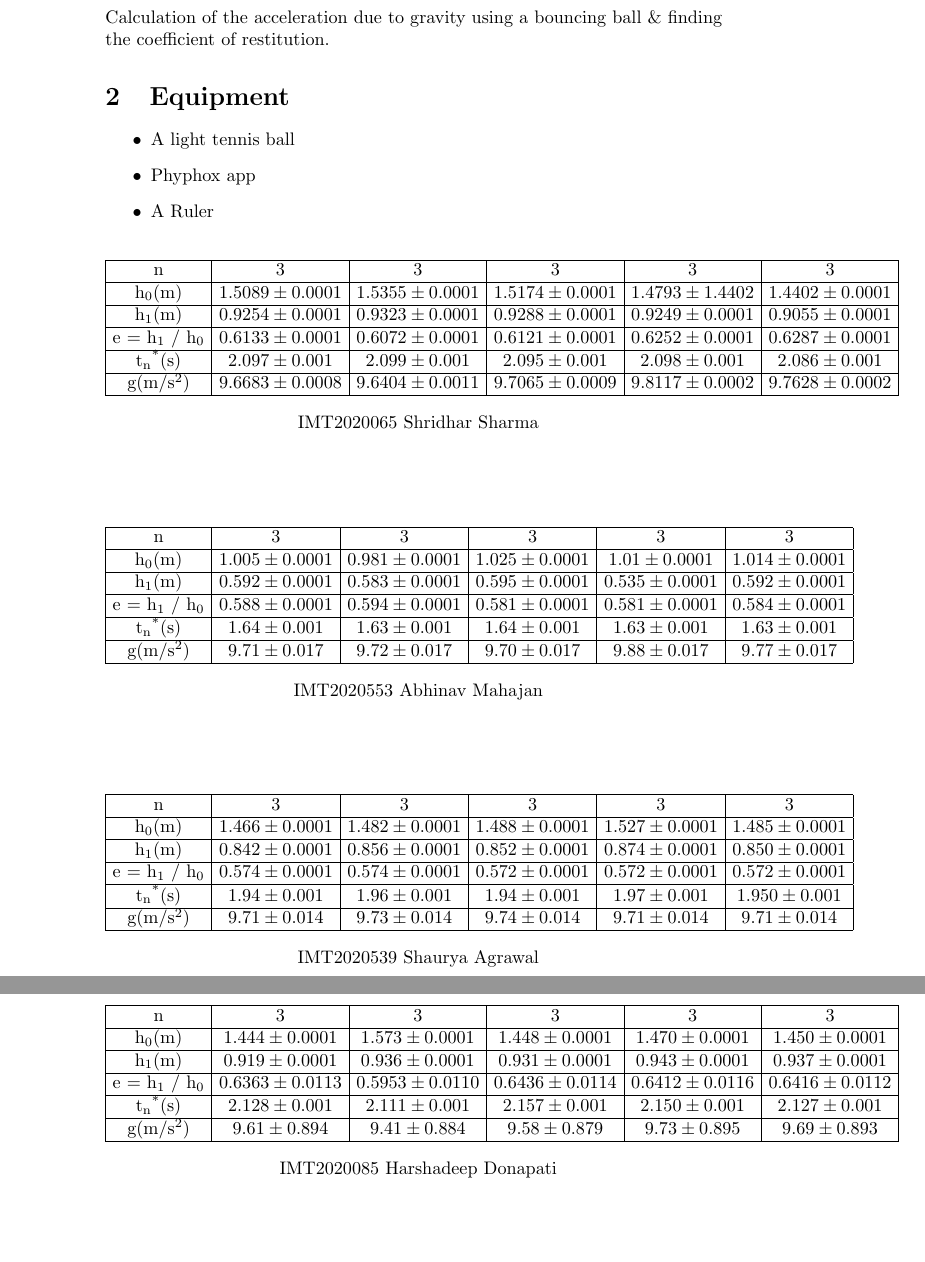
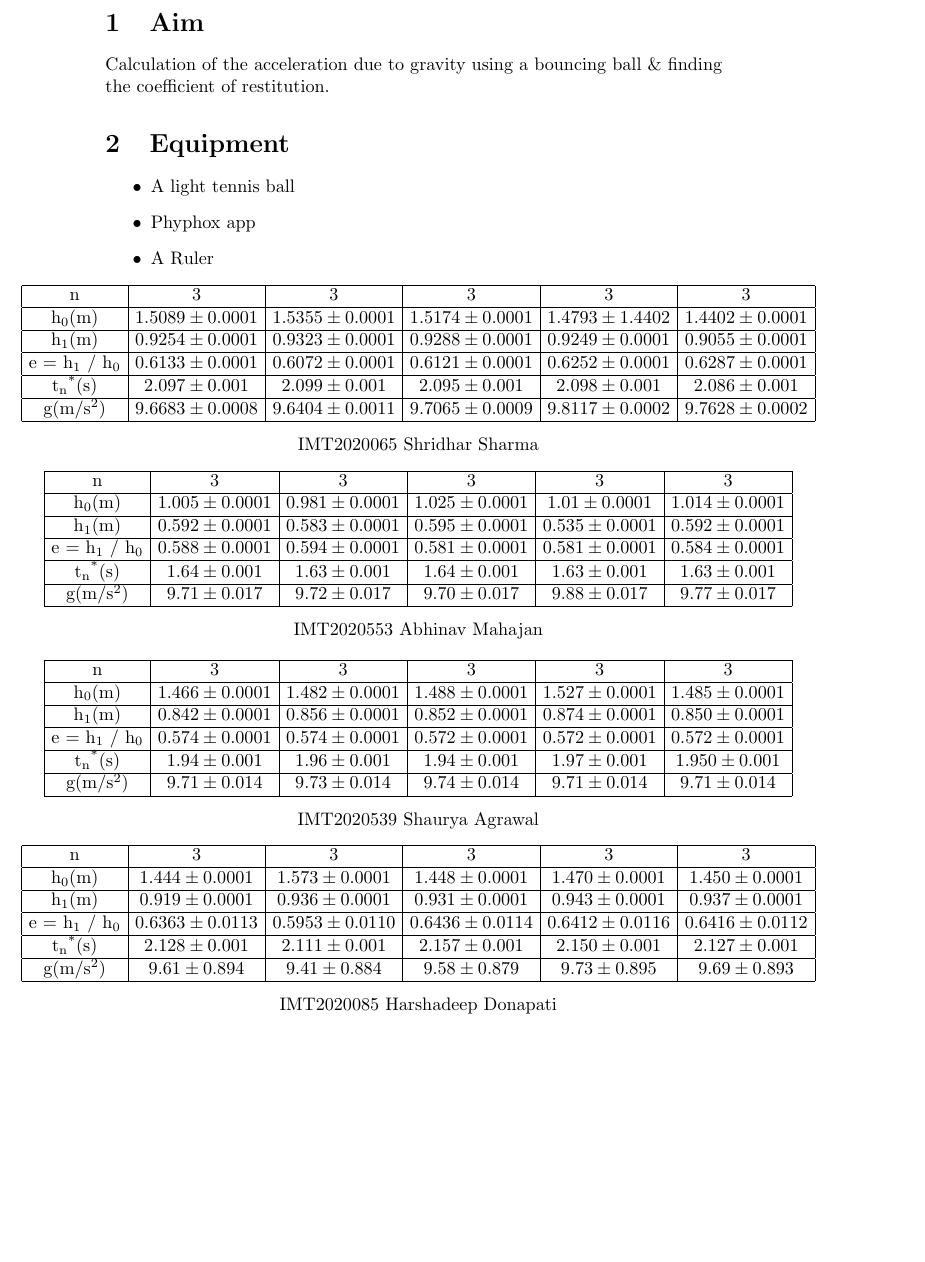
Before and after one commit to harsha-deep/Physics-1, a LaTeX document (Expt1/main.tex): two parts of pages 2 and 3 of 3 before the commit and part of page 2 of 3 after it, the two joined at a grey line, cut at the place of the change, the shorter picture padded with empty space. Compiled offline with pdfLaTeX.

Commit message:
Centered Tables

```diff
--- a/Expt1/main.tex
+++ b/Expt1/main.tex
@@ -46,7 +46,7 @@ bouncing ball \& finding the coefficient of restitution.
 \end{itemize}
 
 % 1
-\begin{center}
+\noindent\makebox[\textwidth]{
 \begin{tabular}{|c|c|c|c|c|c| }
 \hline
 n & 3 & 3 & 3 & 3 & 3 \\ \hline
@@ -56,14 +56,14 @@ n & 3 & 3 & 3 & 3 & 3 \\ \hline
  t\textsubscript{n}\textsuperscript{*}(s) & $ 2.097 \pm 0.001 $ & $ 2.099 \pm 0.001 $ & $ 2.095 \pm 0.001 $ & $ 2.098 \pm 0.001 $ & $ 2.086 \pm 0.001 $ \\ \hline
  g(m/s\textsuperscript{2}) & $ 9.6683 \pm 0.0008 $ & $ 9.6404 \pm 0.0011 $ & $ 9.7065 \pm 0.0009 $ & $ 9.8117 \pm 0.0002 $ & $ 9.7628 \pm 0.0002 $  \\ \hline
 \end{tabular}
-\end{center}
+}
 \begin{center}
     IMT2020065 Shridhar Sharma
 \end{center}
 \vfill
 
 % 2
-\begin{center}
+\noindent\makebox[\textwidth]{
 \begin{tabular}{|c|c|c|c|c|c| }
 \hline
 n & 3 & 3 & 3 & 3 & 3 \\ \hline
@@ -73,14 +73,14 @@ n & 3 & 3 & 3 & 3 & 3 \\ \hline
  t\textsubscript{n}\textsuperscript{*}(s) & $1.64 \pm 0.001$ & $1.63 \pm 0.001$ & $1.64 \pm 0.001$ & $1.63 \pm 0.001$ & $1.63 \pm 0.001$ \\ \hline
  g(m/s\textsuperscript{2}) & $9.71 \pm 0.017$ & $9.72 \pm 0.017$ & $9.70 \pm 0.017$ & $9.88 \pm 0.017$ & $9.77 \pm 0.017$  \\ \hline
 \end{tabular}
-\end{center}
+}
 \begin{center}
     IMT2020553 Abhinav Mahajan
 \end{center}
 \vfill
 
 % 3
-\begin{center}
+\noindent\makebox[\textwidth]{
 \begin{tabular}{|c|c|c|c|c|c| }
 \hline
 n & 3 & 3 & 3 & 3 & 3 \\ \hline
@@ -90,13 +90,13 @@ n & 3 & 3 & 3 & 3 & 3 \\ \hline
  t\textsubscript{n}\textsuperscript{*}(s) & $1.94 \pm 0.001$ & $1.96 \pm 0.001$ & $1.94 \pm 0.001$ & $1.97 \pm 0.001$ & $1.950 \pm 0.001$ \\ \hline
  g(m/s\textsuperscript{2}) & $9.71 \pm 0.014$ & $9.73 \pm 0.014$ & $9.74 \pm 0.014$ & $9.71 \pm 0.014$ & $9.71 \pm 0.014$  \\ \hline
 \end{tabular}
-\end{center}
+}
 \begin{center}
     IMT2020539 Shaurya Agrawal
 \end{center}
 
 % 4
-\begin{center}
+\noindent\makebox[\textwidth]{
 \begin{tabular}{|c|c|c|c|c|c| }
 \hline
 n & 3 & 3 & 3 & 3 & 3 \\ \hline
```
Also changed, not shown: Expt1/main.tex (10 more changed lines).
